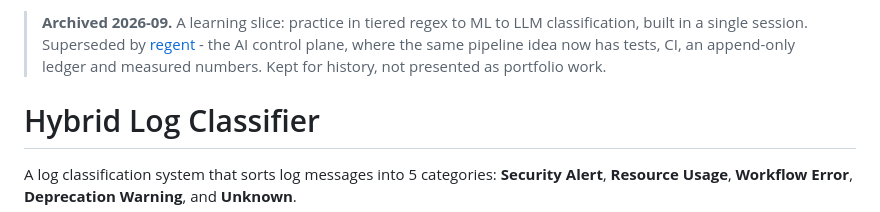
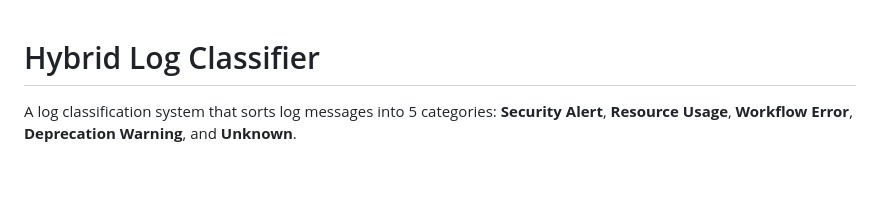
Before and after one commit to HarshCodeK/hybrid-log-classifier, a Markdown page: README.md, the part around the change. Rendered like a GitHub page; blank space fills up the shorter version.

Commit message:
Remove archived/superseded header — this is an active portfolio project

```diff
--- a/README.md
+++ b/README.md
@@ -1,5 +1,3 @@
-> **Archived 2026-09.** A learning slice: practice in tiered regex to ML to LLM classification, built in a single session. Superseded by [regent](https://github.com/HarshCodeK/regent) - the AI control plane, where the same pipeline idea now has tests, CI, an append-only ledger and measured numbers. Kept for history, not presented as portfolio work.
-
 # Hybrid Log Classifier
 
 A log classification system that sorts log messages into 5 categories:
```
